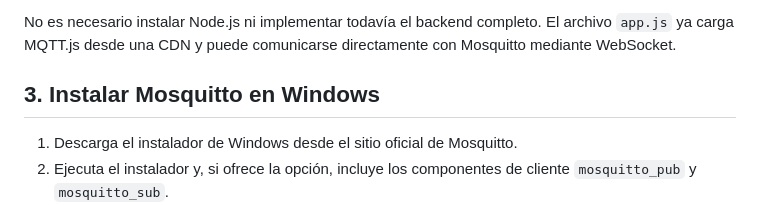
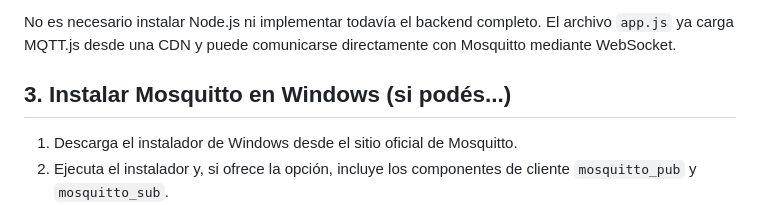
Before and after one commit to mateofcarracedo/Plaza-de-datos--80-C, a Markdown page: front-end/instrucciones.md, the part around the change. GitHub-like rendering.

```diff
--- a/front-end/instrucciones.md
+++ b/front-end/instrucciones.md
@@ -52,7 +52,7 @@ Descarga oficial: [Python para Windows](https://www.python.org/downloads/windows
 
 No es necesario instalar Node.js ni implementar todavía el backend completo. El archivo `app.js` ya carga MQTT.js desde una CDN y puede comunicarse directamente con Mosquitto mediante WebSocket.
 
-## 3. Instalar Mosquitto en Windows
+## 3. Instalar Mosquitto en Windows (si podés...)
 
 1. Descarga el instalador de Windows desde el sitio oficial de Mosquitto.
 2. Ejecuta el instalador y, si ofrece la opción, incluye los componentes de cliente `mosquitto_pub` y `mosquitto_sub`.
```
